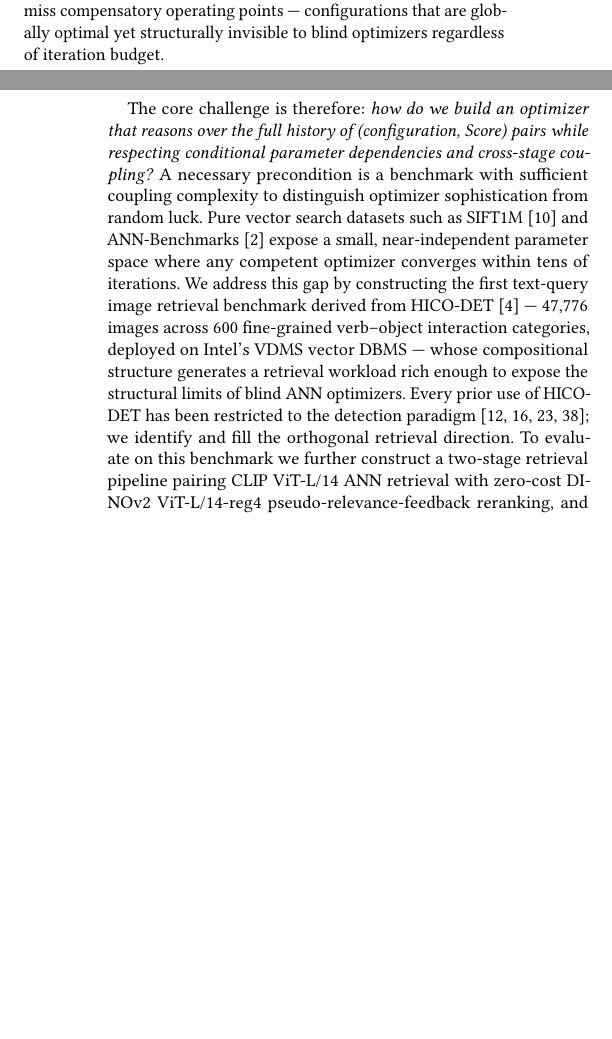
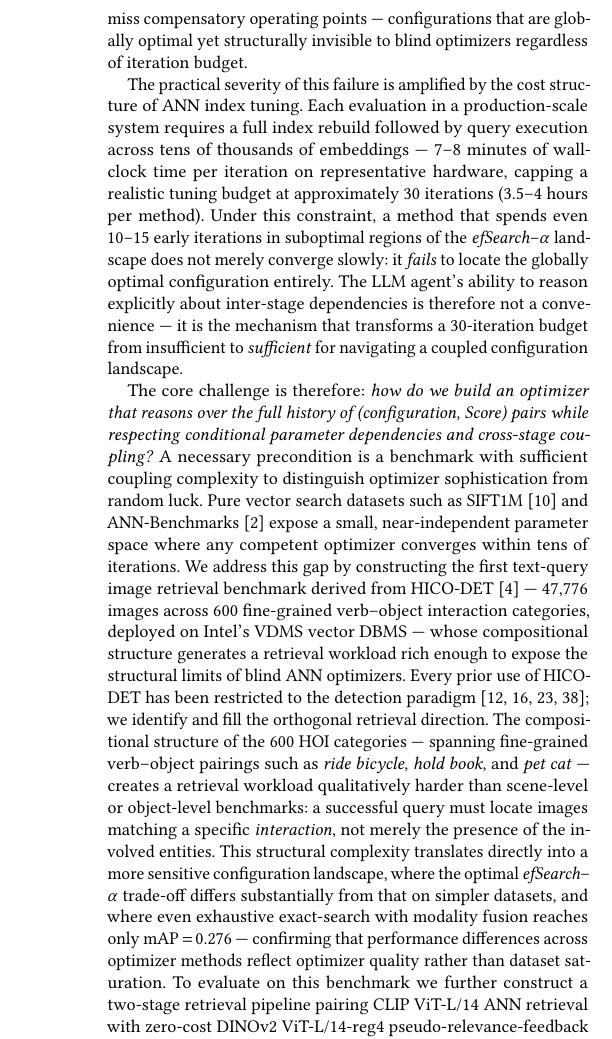
Before and after one commit to shahrzadesmat/Agentic_VDMS, a LaTeX paper (main.tex): two parts of the columns of pages 1 and 2 of 16 before the commit and part of one column of page 2 of 17 after it, the two joined at a grey line, cut so that both start at the same text, the shorter picture padded with empty space. Compiled offline with pdfLaTeX.

Commit message:
Expand Intro by ~half page: restore Para1, add cost-motivation para, expand HICO-DET rationale, restore 'regardless' clause

```diff
--- a/main.tex
+++ b/main.tex
@@ -192,6 +194,21 @@ No parameter-independent technique models this inter-stage coupling, causing all
 three method families to systematically miss compensatory operating points ---
 configurations that are globally optimal yet structurally invisible to blind
 optimizers regardless of iteration budget.
+
+The practical severity of this failure is amplified by the cost structure of ANN
+index tuning.
+Each evaluation in a production-scale system requires a full index rebuild followed
+by query execution across tens of thousands of embeddings --- 7--8 minutes of
+wall-clock time per iteration on representative hardware, capping a realistic
+tuning budget at approximately 30 iterations (3.5--4 hours per method).
+Under this constraint, a method that spends even 10--15 early iterations in
+suboptimal regions of the \textit{efSearch}--$\alpha$ landscape does not merely
+converge slowly: it \emph{fails} to locate the globally optimal configuration
+entirely.
+The LLM agent's ability to reason explicitly about inter-stage dependencies is
+therefore not a convenience --- it is the mechanism that transforms a 30-iteration
+budget from insufficient to \emph{sufficient} for navigating a coupled
+configuration landscape.
 
 The core challenge is therefore: \emph{how do we build an optimizer that reasons
 over the full history of (configuration, Score) pairs while respecting conditional
@@ -209,6 +226,18 @@ expose the structural limits of blind ANN optimizers.
 Every prior use of HICO-DET has been restricted to the detection
 paradigm~\cite{kim2021hotr,zhang2021cdn,ning2023hoiclip,li2024dphoi}; we identify
 and fill the orthogonal retrieval direction.
+The compositional structure of the 600 HOI categories --- spanning fine-grained
+verb--object pairings such as \emph{ride bicycle}, \emph{hold book}, and
+\emph{pet cat} --- creates a retrieval workload qualitatively harder than
+scene-level or object-level benchmarks: a successful query must locate images
+matching a specific \emph{interaction}, not merely the presence of the involved
+entities.
+This structural complexity translates directly into a more sensitive configuration
+landscape, where the optimal \textit{efSearch}--$\alpha$ trade-off differs
+substantially from that on simpler datasets, and where even exhaustive exact-search
+with modality fusion reaches only mAP\,$=$\,0.276 --- confirming that performance
+differences across optimizer methods reflect optimizer quality rather than dataset
+saturation.
 To evaluate on this benchmark we further construct a two-stage retrieval pipeline
 pairing CLIP ViT-L/14 ANN retrieval with zero-cost DINOv2 ViT-L/14-reg4
 pseudo-relevance-feedback reranking, and formally prove that CLIP text embeddings
```
Also changed, not shown: main.pdf, main.tex (6 more changed lines).
